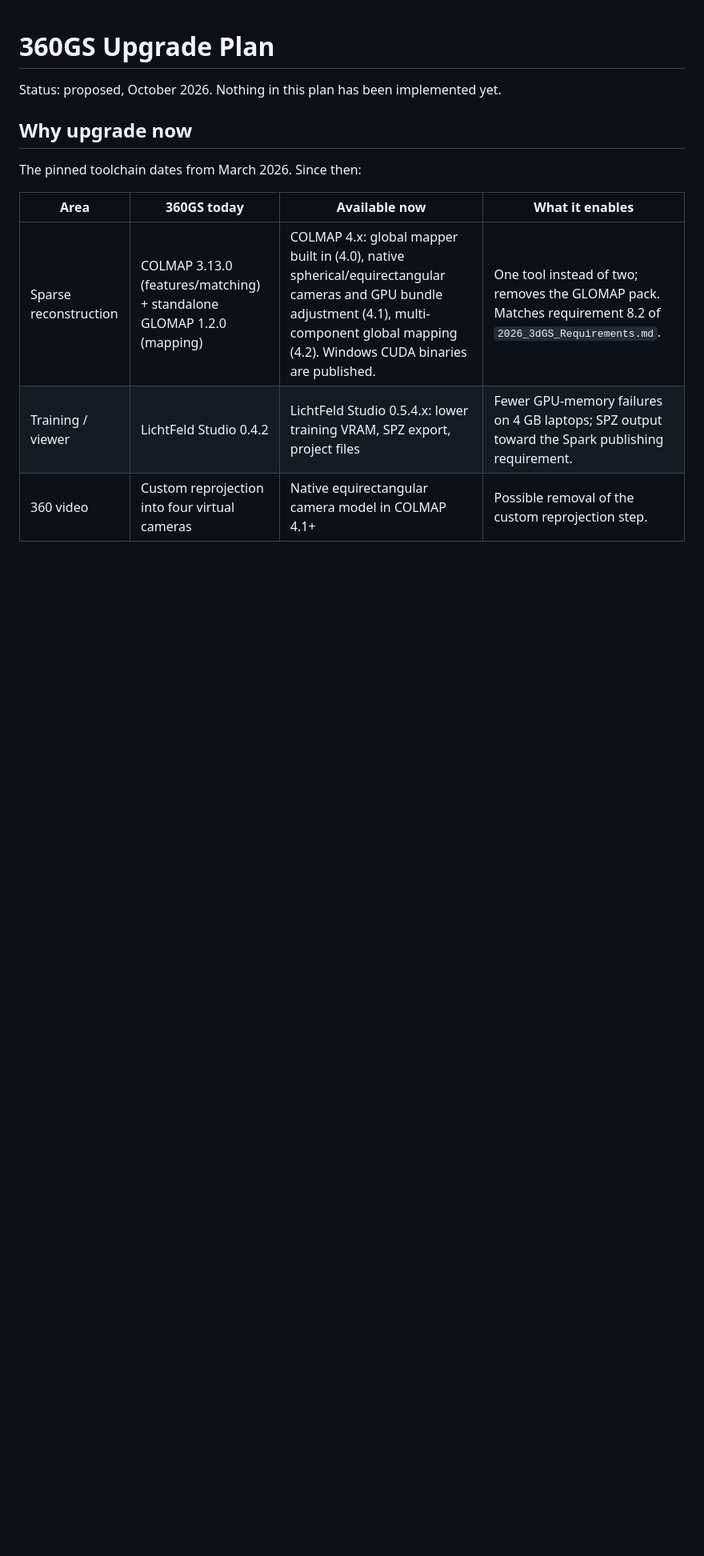
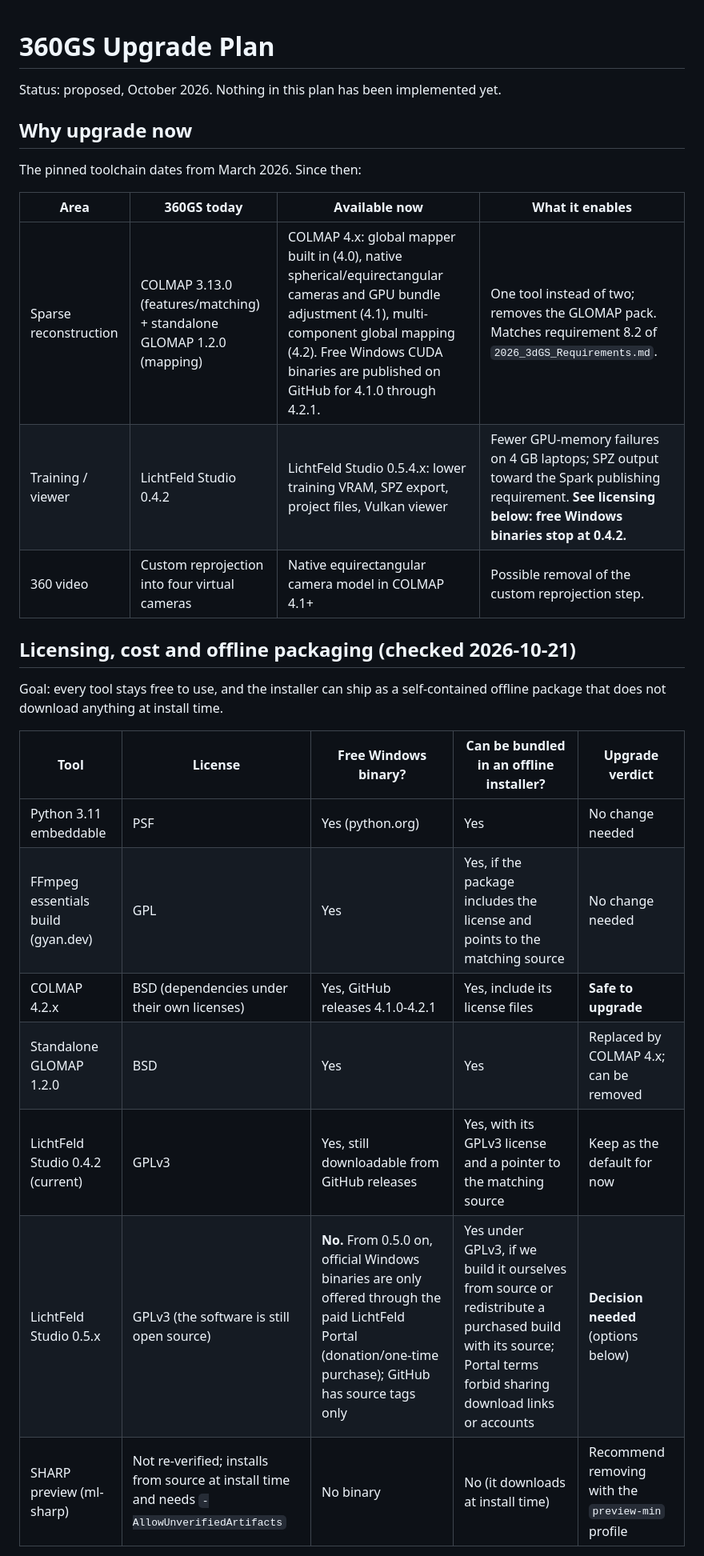
Before and after one commit to TS-hyphen/360gs-2026, a Markdown page: docs/UPGRADE_PLAN.md, the part around one of its changes. Shown at 80% size. Drawn GitHub-style; blank space fills up the shorter version.

Commit message:
Add licensing and offline-packaging review to upgrade plan

```diff
--- a/docs/UPGRADE_PLAN.md
+++ b/docs/UPGRADE_PLAN.md
@@ -7,6 +7,20 @@ The pinned toolchain dates from March 2026. Since then:
 
 | Area | 360GS today | Available now | What it enables |
 |---|---|---|---|
-| Sparse reconstruction | COLMAP 3.13.0 (features/matching) + standalone GLOMAP 1.2.0 (mapping) | COLMAP 4.x: global mapper built in (4.0), native spherical/equirectangular cameras and GPU bundle adjustment (4.1), multi-component global mapping (4.2). Windows CUDA binaries are published. | One tool instead of two; removes the GLOMAP pack. Matches requirement 8.2 of `2026_3dGS_Requirements.md`. |
-| Training / viewer | LichtFeld Studio 0.4.2 | LichtFeld Studio 0.5.4.x: lower training VRAM, SPZ export, project files | Fewer GPU-memory failures on 4 GB laptops; SPZ output toward the Spark publishing requirement. |
+| Sparse reconstruction | COLMAP 3.13.0 (features/matching) + standalone GLOMAP 1.2.0 (mapping) | COLMAP 4.x: global mapper built in (4.0), native spherical/equirectangular cameras and GPU bundle adjustment (4.1), multi-component global mapping (4.2). Free Windows CUDA binaries are published on GitHub for 4.1.0 through 4.2.1. | One tool instead of two; removes the GLOMAP pack. Matches requirement 8.2 of `2026_3dGS_Requirements.md`. |
+| Training / viewer | LichtFeld Studio 0.4.2 | LichtFeld Studio 0.5.4.x: lower training VRAM, SPZ export, project files, Vulkan viewer | Fewer GPU-memory failures on 4 GB laptops; SPZ output toward the Spark publishing requirement. **See licensing below: free Windows binaries stop at 0.4.2.** |
 | 360 video | Custom reprojection into four virtual cameras | Native equirectangular camera model in COLMAP 4.1+ | Possible removal of the custom reprojection step. |
+
+## Licensing, cost and offline packaging (checked 2026-10-21)
+Goal: every tool stays free to use, and the installer can ship as a self-contained offline package that does not download anything at install time.
+
+| Tool | License | Free Windows binary? | Can be bundled in an offline installer? | Upgrade verdict |
+|---|---|---|---|---|
+| Python 3.11 embeddable | PSF | Yes (python.org) | Yes | No change needed |
+| FFmpeg essentials build (gyan.dev) | GPL | Yes | Yes, if the package includes the license and points to the matching source | No change needed |
+| COLMAP 4.2.x | BSD (dependencies under their own licenses) | Yes, GitHub releases 4.1.0-4.2.1 | Yes, include its license files | **Safe to upgrade** |
+| Standalone GLOMAP 1.2.0 | BSD | Yes | Yes | Replaced by COLMAP 4.x; can be removed |
+| LichtFeld Studio 0.4.2 (current) | GPLv3 | Yes, still downloadable from GitHub releases | Yes, with its GPLv3 license and a pointer to the matching source | Keep as the default for now |
+| LichtFeld Studio 0.5.x | GPLv3 (the software is still open source) | **No.** From 0.5.0 on, official Windows binaries are only offered through the paid LichtFeld Portal (donation/one-time purchase); GitHub has source tags only | Yes under GPLv3, if we build it ourselves from source or redistribute a purchased build with its source; Portal terms forbid sharing download links or accounts | **Decision needed** (options below) |
+| SHARP preview (ml-sharp) | Not re-verified; installs from source at install time and needs `-AllowUnverifiedArtifacts` | No binary | No (it downloads at install time) | Recommend removing with the `preview-min` profile |
+
```
Also changed, not shown: other parts of docs/UPGRADE_PLAN.md (+18 -2 lines).
